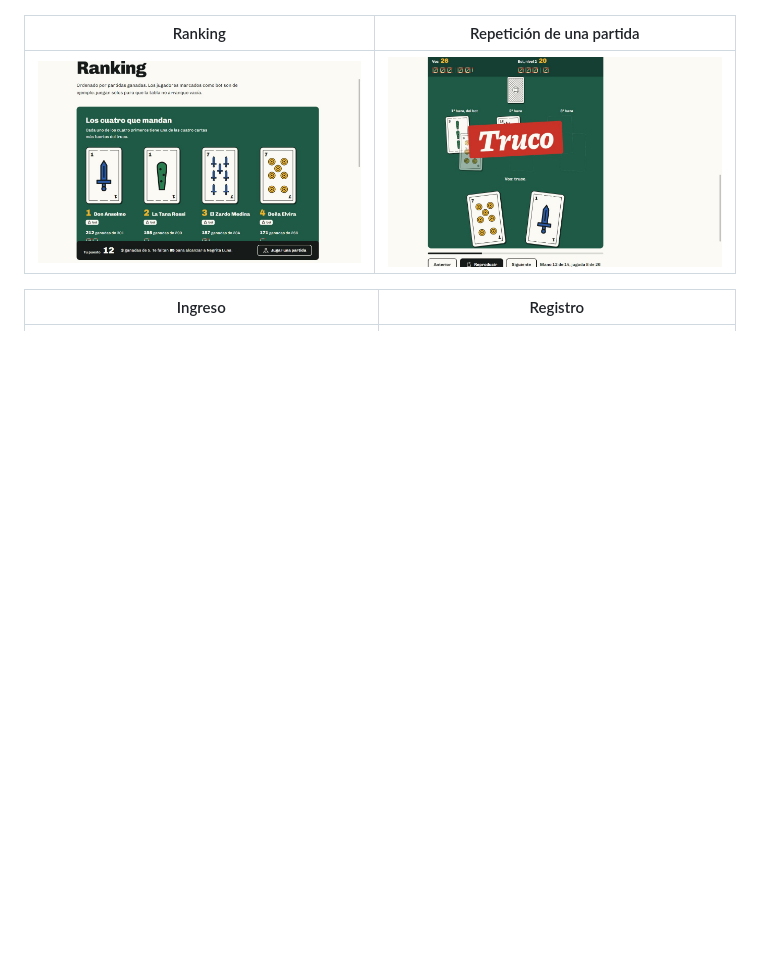
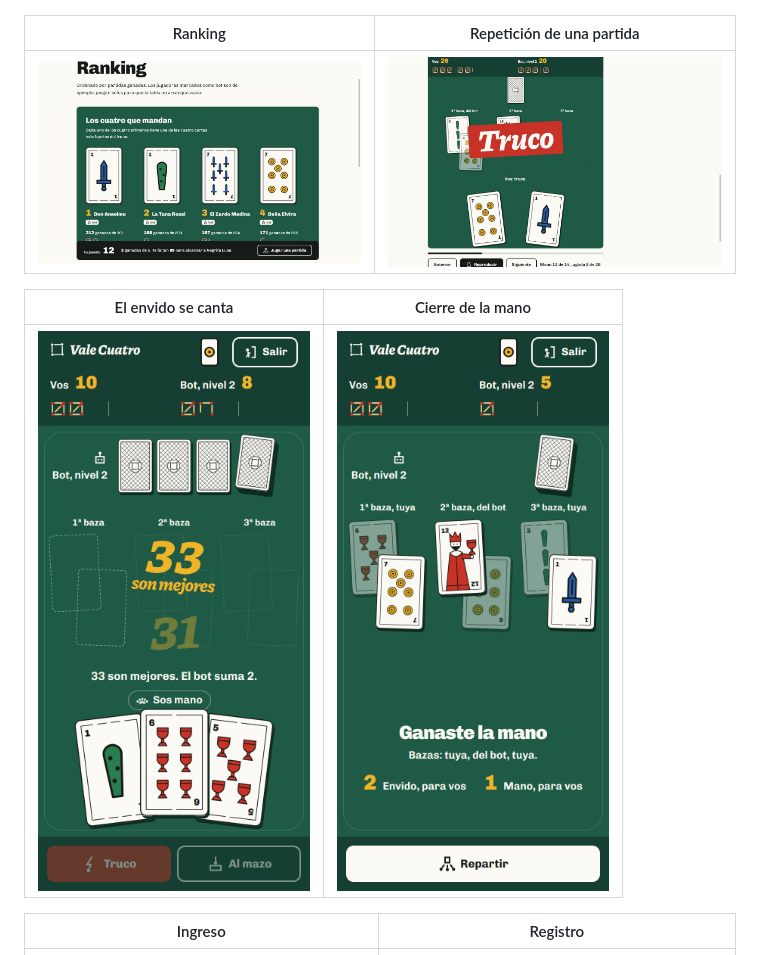
Before and after one commit to RomanGonzalez121/Vale-Cuatro, a Markdown page: README.md, the part around the change. GitHub-like rendering; pictures changed too: docs/capturas/cierre-de-mano.png (added), docs/capturas/envido-cantado.png (added); blank space fills up the shorter version.

Commit message:
M6: decisiones y capturas del envido cantado y del cierre de mano

```diff
--- a/README.md
+++ b/README.md
@@ -14,6 +14,10 @@ Proyecto de portfolio de Román Gonzalez.
 | Ranking | Repetición de una partida |
 |---|---|
 | ![Ranking](docs/capturas/ranking.jpeg) | ![Repetición jugada por jugada](docs/capturas/repeticion.jpeg) |
+
+| El envido se canta | Cierre de la mano |
+|---|---|
+| ![El bot canta 33, son mejores, y tu 31 queda a media tinta](docs/capturas/envido-cantado.png) | ![Quién ganó la mano, por qué y cuánto sumó cada cosa](docs/capturas/cierre-de-mano.png) |
 
 | Ingreso | Registro |
 |---|---|
```
Also changed, not shown: docs/decisiones.md (+28 -0 lines).
